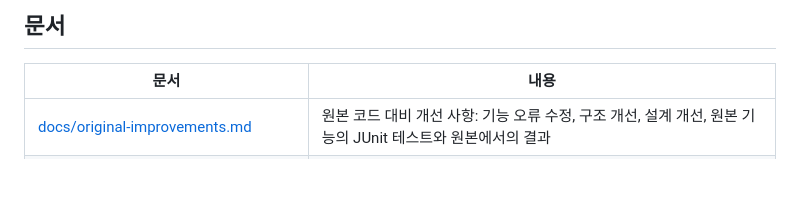
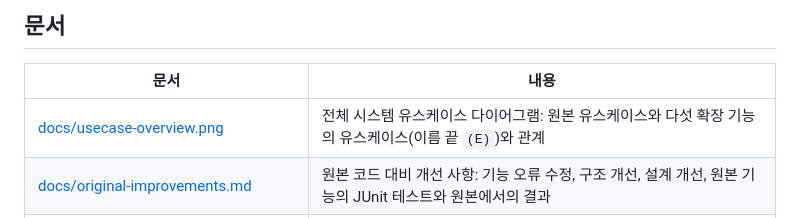
Before and after one commit to mckimR1972/DP_team_project, a Markdown page: README.md, the part around the change. GitHub-like rendering; blank space fills up the shorter version.

Commit message:
docs: 전체 시스템 유스케이스 다이어그램을 추가함

```diff
--- a/README.md
+++ b/README.md
@@ -83,6 +83,7 @@ Gradle Wrapper가 지정된 Gradle과 테스트 라이브러리를 받으므로
 
 | 문서 | 내용 |
 | --- | --- |
+| [docs/usecase-overview.png](docs/usecase-overview.png) | 전체 시스템 유스케이스 다이어그램: 원본 유스케이스와 다섯 확장 기능의 유스케이스(이름 끝 `(E)`)와 관계 |
 | [docs/original-improvements.md](docs/original-improvements.md) | 원본 코드 대비 개선 사항: 기능 오류 수정, 구조 개선, 설계 개선, 원본 기능의 JUnit 테스트와 원본에서의 결과 |
 | [docs/color-gen/color-gen.md](docs/color-gen/color-gen.md) | 세대에 따른 셀 색 순환 기능: 요구사항과 유스케이스, 바뀐 코드, 패턴, 설계 결정과 대안, 테스트 |
 | [docs/color-gen/feature-color-gen-changes.md](docs/color-gen/feature-color-gen-changes.md) | 세대에 따른 셀 색 순환 기능의 변경 기록 |
```
Also changed, not shown: docs/README.md (+1 -0 lines), docs/usecase-overview.png (added), 1 other file.
